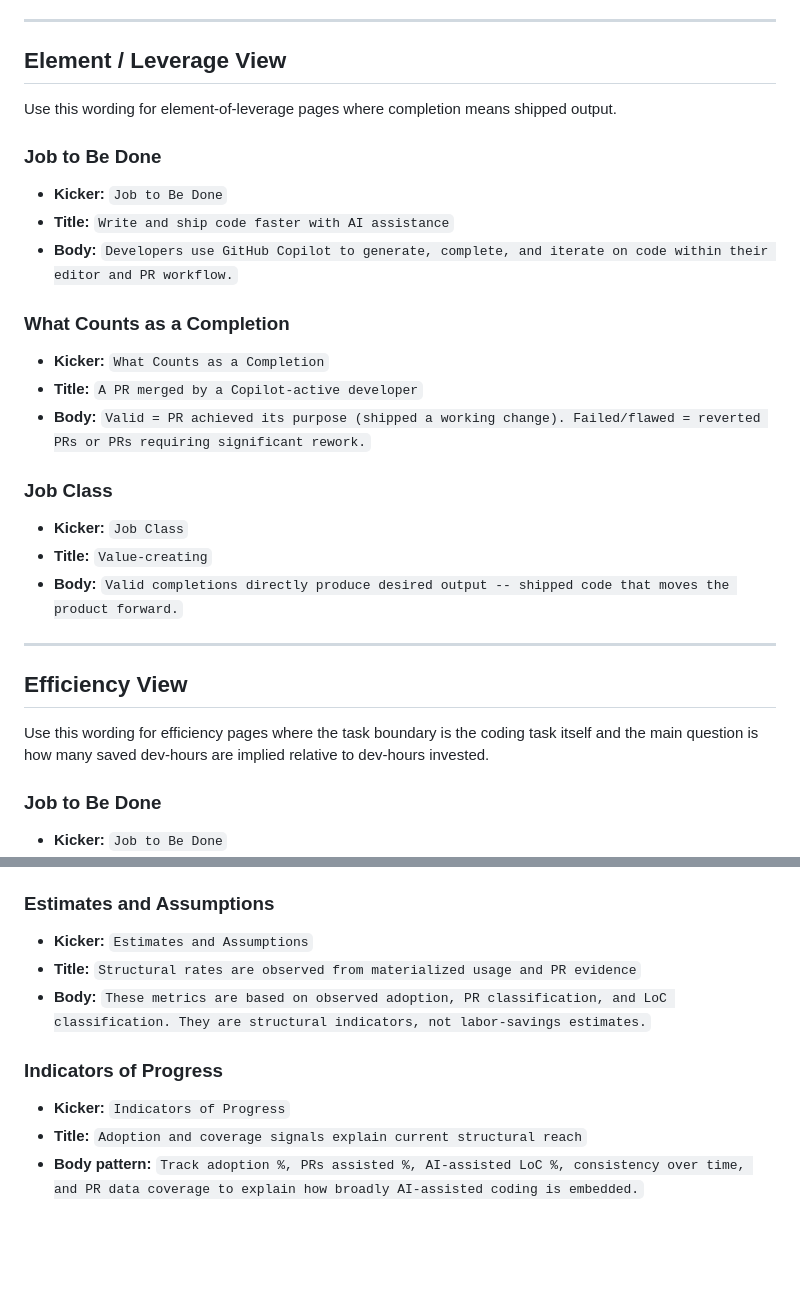
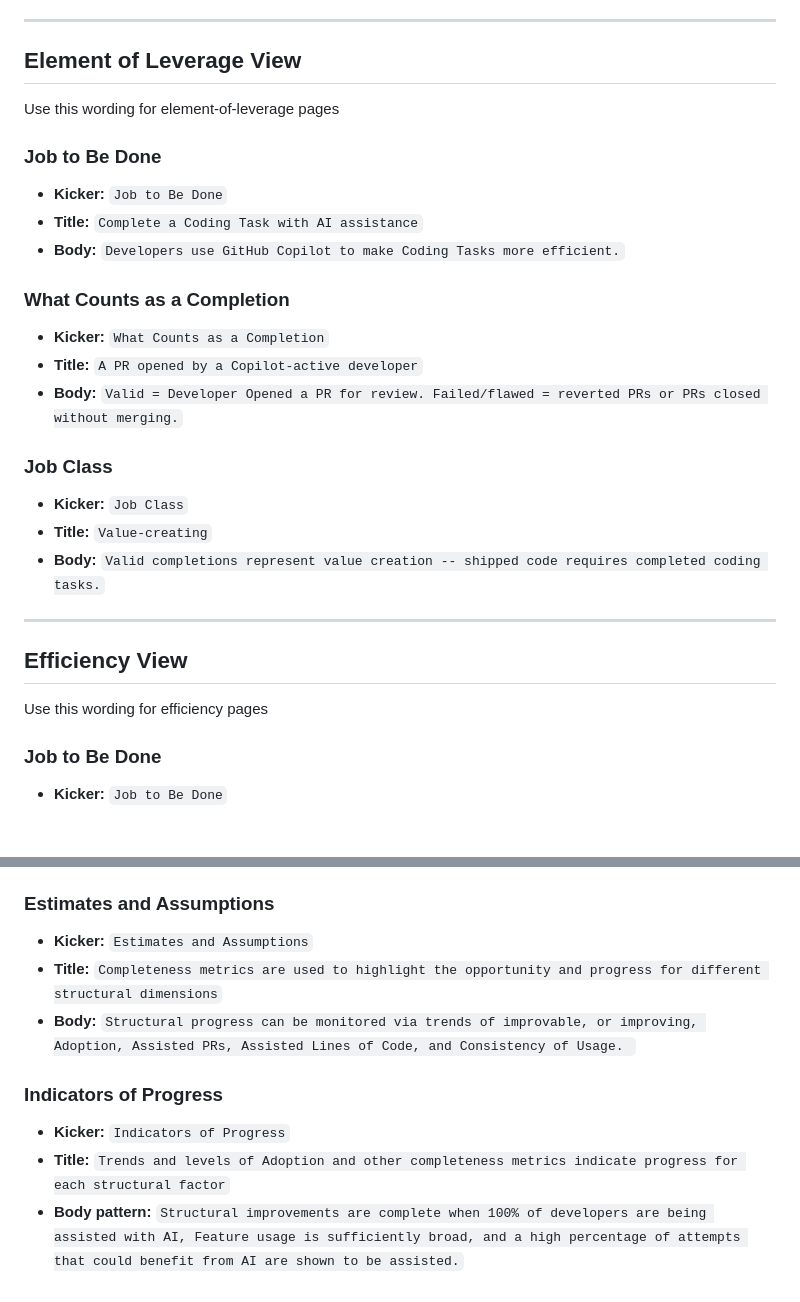
Before and after one commit to MattG57/SDLC-BVE-dashboards-for-X, a Markdown page: docs/improvement-areas/ai-assisted-coding.md, 2 parts joined by grey strips. Rendered like a GitHub page; blank space fills up the shorter version.

```diff
--- a/docs/improvement-areas/ai-assisted-coding.md
+++ b/docs/improvement-areas/ai-assisted-coding.md
@@ -10,33 +10,33 @@ Applies to:
 
 ---
 
-## Element / Leverage View
+## Element of Leverage View
 
-Use this wording for element-of-leverage pages where completion means shipped output.
+Use this wording for element-of-leverage pages
 
 ### Job to Be Done
 
 - **Kicker:** `Job to Be Done`
-- **Title:** `Write and ship code faster with AI assistance`
-- **Body:** `Developers use GitHub Copilot to generate, complete, and iterate on code within their editor and PR workflow.`
+- **Title:** `Complete a Coding Task with AI assistance`
+- **Body:** `Developers use GitHub Copilot to make Coding Tasks more efficient.`
 
 ### What Counts as a Completion
 
 - **Kicker:** `What Counts as a Completion`
-- **Title:** `A PR merged by a Copilot-active developer`
-- **Body:** `Valid = PR achieved its purpose (shipped a working change). Failed/flawed = reverted PRs or PRs requiring significant rework.`
+- **Title:** `A PR opened by a Copilot-active developer`
+- **Body:** `Valid = Developer Opened a PR for review. Failed/flawed = reverted PRs or PRs closed without merging.`
 
 ### Job Class
 
 - **Kicker:** `Job Class`
 - **Title:** `Value-creating`
-- **Body:** `Valid completions directly produce desired output -- shipped code that moves the product forward.`
+- **Body:** `Valid completions represent value creation -- shipped code requires completed coding tasks.`
 
 ---
 
 ## Efficiency View
 
-Use this wording for efficiency pages where the task boundary is the coding task itself and the main question is how many saved dev-hours are implied relative to dev-hours invested.
+Use this wording for efficiency pages
 
 ### Job to Be Done
 
@@ -109,11 +114,12 @@ Use this wording for pages whose purpose is to describe structural conditions, c
 ### Estimates and Assumptions
 
 - **Kicker:** `Estimates and Assumptions`
-- **Title:** `Structural rates are observed from materialized usage and PR evidence`
-- **Body:** `These metrics are based on observed adoption, PR classification, and LoC classification. They are structural indicators, not labor-savings estimates.`
+- **Title:** `Completeness metrics are used to highlight the opportunity and progress for different structural dimensions`
+- **Body:** `Structural progress can be monitored via trends of improvable, or improving, Adoption, Assisted PRs, Assisted Lines of Code, and Consistency of Usage. `
+
 
 ### Indicators of Progress
 
 - **Kicker:** `Indicators of Progress`
-- **Title:** `Adoption and coverage signals explain current structural reach`
-- **Body pattern:** `Track adoption %, PRs assisted %, AI-assisted LoC %, consistency over time, and PR data coverage to explain how broadly AI-assisted coding is embedded.`
+- **Title:** `Trends and levels of Adoption and other completeness metrics indicate progress for each structural factor`
+- **Body pattern:** `Structural improvements are complete when 100% of developers are being assisted with AI, Feature usage is sufficiently broad, and a high percentage of attempts that could benefit from AI are shown to be assisted.`
```
Also changed, not shown: other parts of docs/improvement-areas/ai-assisted-coding.md (+25 -20 lines).
